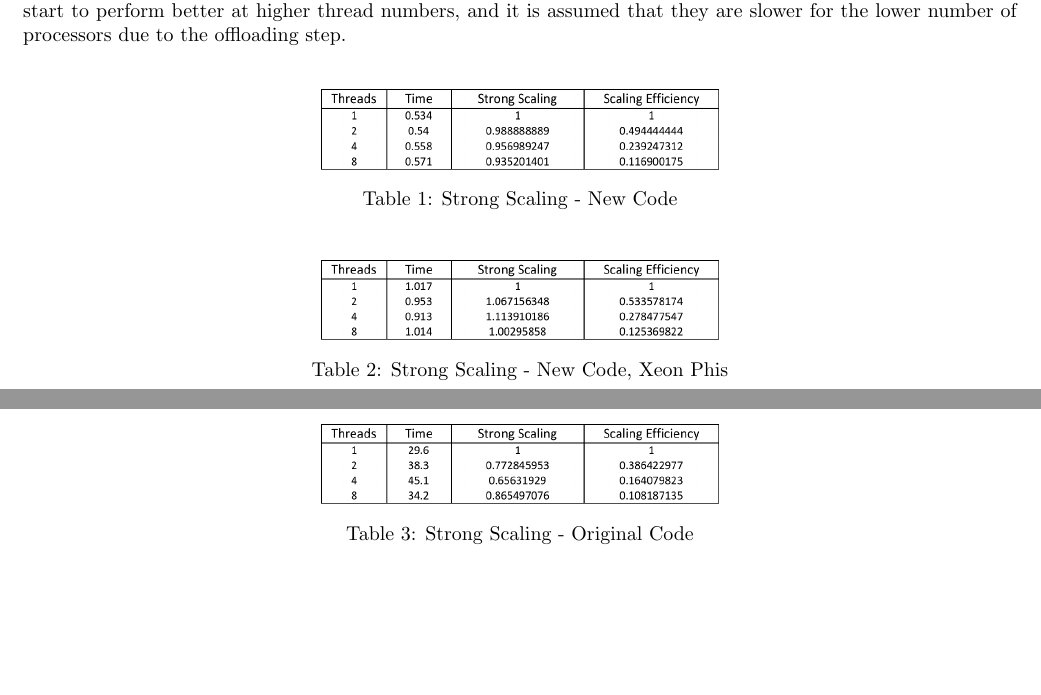
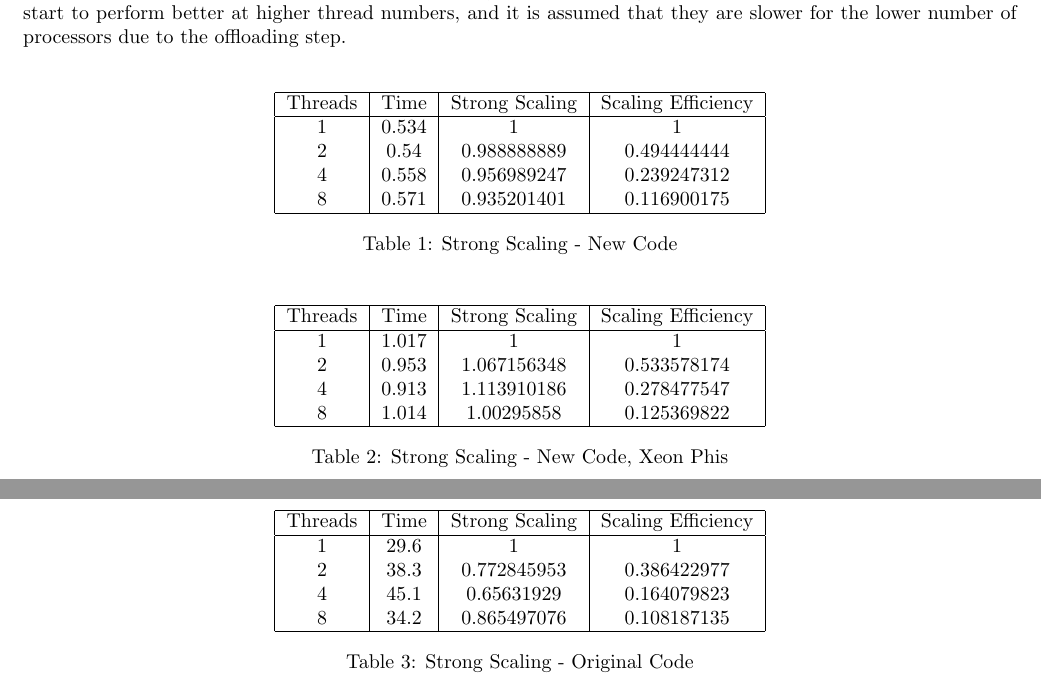
Before and after one commit to cornell-cs5220-f15/water, a LaTeX document (FinalWriteup/Writeup.tex): two parts of pages 4 and 5 of 7, joined at a grey line, cut so that both start at the same text, the shorter picture padded with empty space. The pictures show the PDF file FinalWriteup/Writeup.pdf that the author committed with the source.

Commit message:
Fixed final report: typos and converted images of tables to real latex tables.

```diff
--- a/FinalWriteup/Writeup.tex
+++ b/FinalWriteup/Writeup.tex
@@ -86,20 +87,41 @@ The results, for a 800x800 cell domain with varied thread numbers are shown in F
 
 \begin{table}[here]
  \centering
- \includegraphics[width=0.4\linewidth]{SS_newC.png}
+ \begin{tabular}{ | c | c | c | c | }
+ \hline
+ Threads & Time & Strong Scaling & Scaling Efficiency \\ \hline
+1 &	0.534 &	1 &	1 \\
+2 &	0.54  &	0.988888889 &	0.494444444 \\
+4 &	0.558 &	0.956989247 &	0.239247312 \\
+8 &	0.571 &	0.935201401 &	0.116900175 \\ \hline
+\end{tabular}
  \caption{Strong Scaling - New Code}
  \label{table:ss_n}
 \end{table}
 \begin{table}[here]
  \centering
- \includegraphics[width=0.4\linewidth]{SS_XP.png}
+  \begin{tabular}{ | c | c | c | c | }
+ \hline
+ Threads & Time & Strong Scaling & Scaling Efficiency \\ \hline
+1 &	1.017 &	1 &	1 \\
+2 &	0.953  &	1.067156348	& 0.533578174 \\
+4 &	0.913 &	1.113910186	& 0.278477547 \\
+8 &	1.014 &	1.00295858	& 0.125369822 \\ \hline
+\end{tabular}
  \caption{Strong Scaling - New Code, Xeon Phis}
  \label{table:ss_xp}
 \end{table}
 \clearpage
 \begin{table}[here]
  \centering
- \includegraphics[width=0.4\linewidth]{SS_oldC.png}
+  \begin{tabular}{ | c | c | c | c | }
+ \hline
+ Threads & Time & Strong Scaling & Scaling Efficiency \\ \hline
+1	& 29.6	& 1	& 1 \\
+2	& 38.3 & 0.772845953 &	0.386422977 \\
+4	& 45.1 & 0.65631929	 & 0.164079823 \\
+8	& 34.2 & 0.865497076 &	0.108187135 \\ \hline
+\end{tabular}
  \caption{Strong Scaling - Original Code}
  \label{table:ss_oc}
 \end{table}
@@ -121,4 +143,4 @@ Except that for weak scaling, all processors are designated to have the same wor
 
 \begin{table}[here]
  \centering
- \includegraphics[width=0.4\linewidth]{ws_old.png}
+  \begin{tabular}{ | c | c | c | c | }
@@ -130,0 +161 @@ Except that for weak scaling, all processors are designated to have the same wor
+1 &	200 &	0.0203 &	1 \\
```
Also changed, not shown: FinalWriteup/Writeup.pdf, FinalWriteup/Writeup.tex (18 more changed lines), 2 other files.
